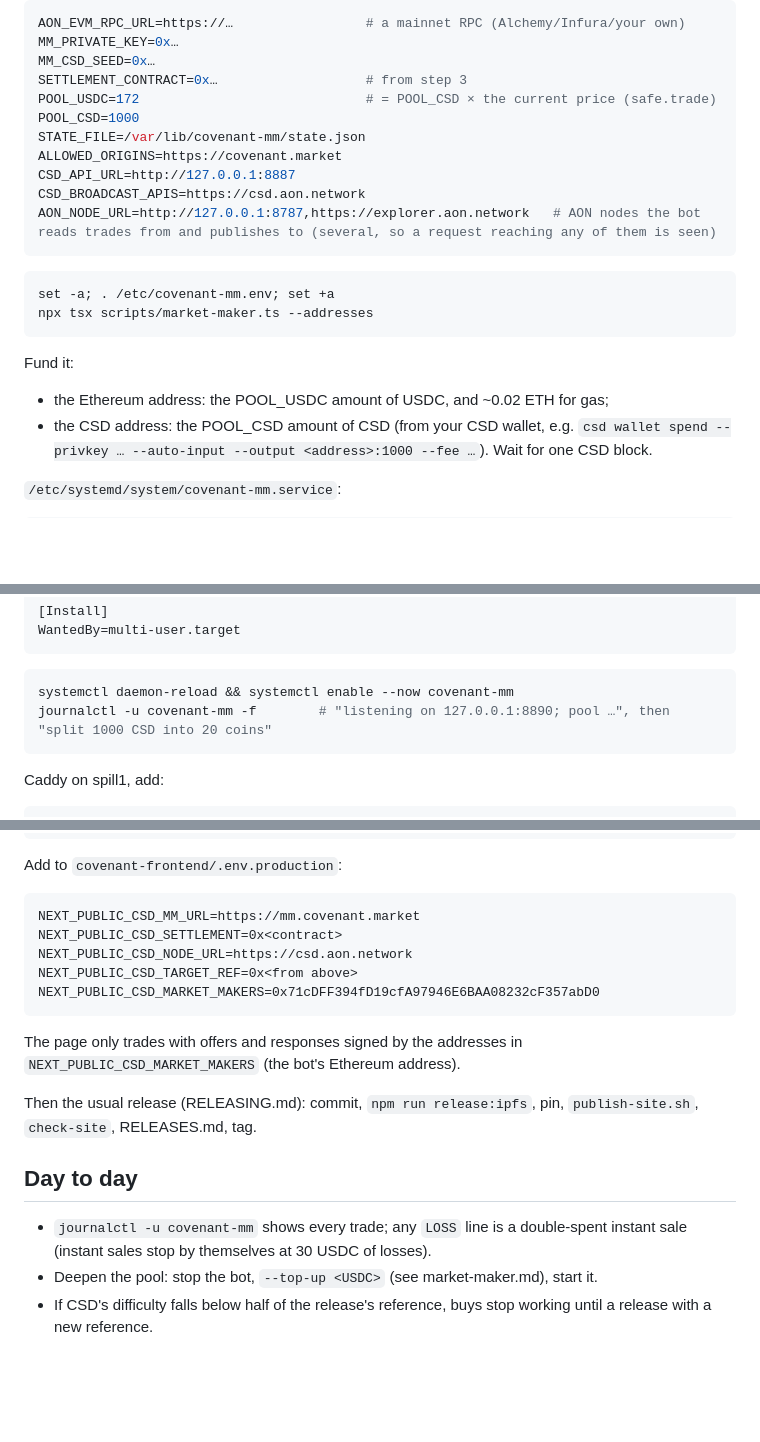
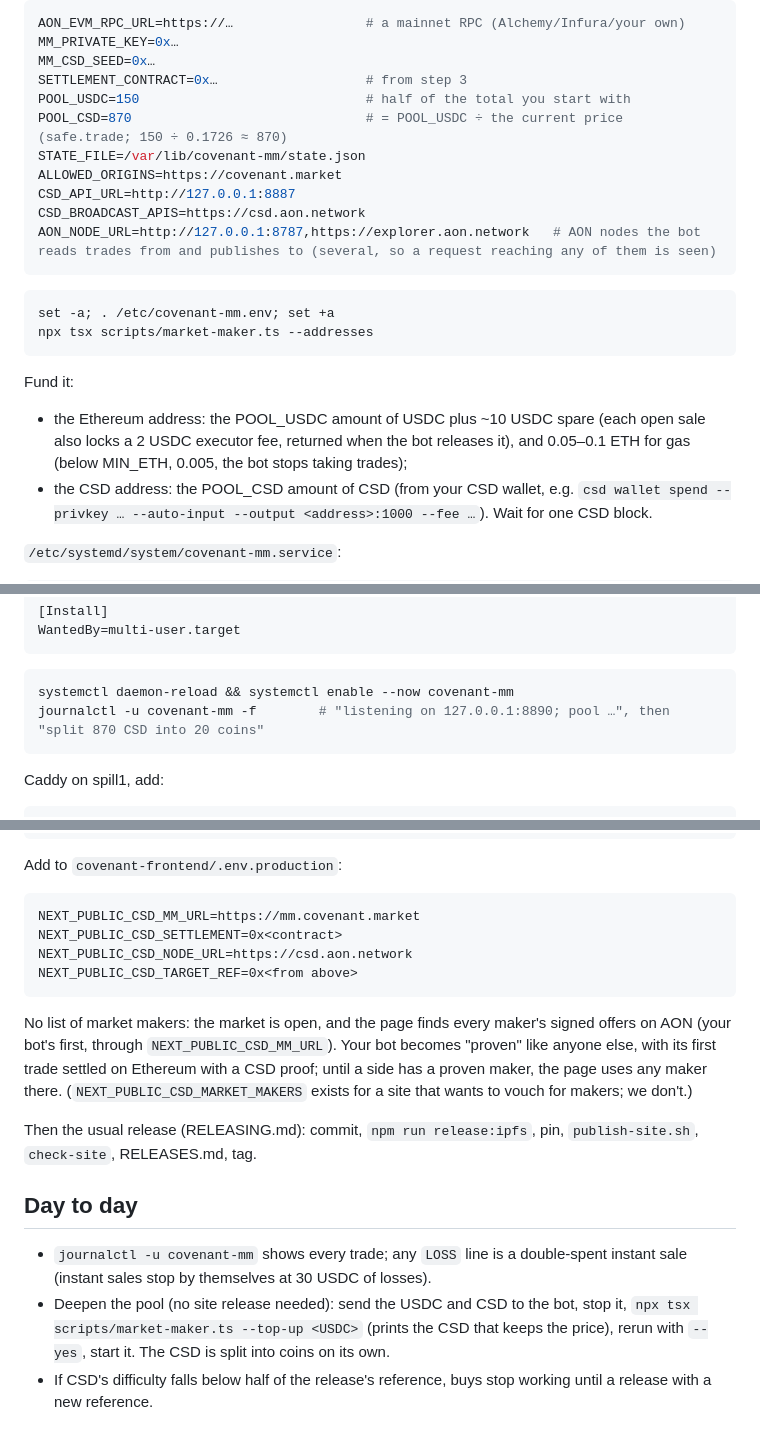
Before and after one commit to intervalplace/aon-namespace-csd-usdc, a Markdown page: docs/launch.md, 3 parts joined by grey strips. Rendered like a GitHub page; blank space fills up the shorter version.

Commit message:
Runbook: start with ~300 USDC in total, no maker list on the site, topping up later

````diff
--- a/docs/launch.md
+++ b/docs/launch.md
@@ -78,8 +78,8 @@ AON_EVM_RPC_URL=https://…                 # a mainnet RPC (Alchemy/Infura/your
 MM_PRIVATE_KEY=0x…
 MM_CSD_SEED=0x…
 SETTLEMENT_CONTRACT=0x…                   # from step 3
-POOL_USDC=172                             # = POOL_CSD × the current price (safe.trade)
-POOL_CSD=1000
+POOL_USDC=150                             # half of the total you start with
+POOL_CSD=870                              # = POOL_USDC ÷ the current price (safe.trade; 150 ÷ 0.1726 ≈ 870)
 STATE_FILE=/var/lib/covenant-mm/state.json
 ALLOWED_ORIGINS=https://covenant.market
 CSD_API_URL=http://127.0.0.1:8887
@@ -93,7 +93,9 @@ npx tsx scripts/market-maker.ts --addresses
 ```
 
 Fund it:
-- the Ethereum address: the POOL_USDC amount of USDC, and ~0.02 ETH for gas;
+- the Ethereum address: the POOL_USDC amount of USDC plus ~10 USDC spare (each open
+  sale also locks a 2 USDC executor fee, returned when the bot releases it),
+  and 0.05–0.1 ETH for gas (below MIN_ETH, 0.005, the bot stops taking trades);
 - the CSD address: the POOL_CSD amount of CSD (from your CSD wallet, e.g.
   `csd wallet spend --privkey … --auto-input --output <address>:1000 --fee …`).
   Wait for one CSD block.
@@ -120,7 +122,7 @@ WantedBy=multi-user.target
 
 ```bash
 systemctl daemon-reload && systemctl enable --now covenant-mm
-journalctl -u covenant-mm -f        # "listening on 127.0.0.1:8890; pool …", then "split 1000 CSD into 20 coins"
+journalctl -u covenant-mm -f        # "listening on 127.0.0.1:8890; pool …", then "split 870 CSD into 20 coins"
 ```
 
 Caddy on spill1, add:
@@ -151,11 +153,14 @@ NEXT_PUBLIC_CSD_MM_URL=https://mm.covenant.market
 NEXT_PUBLIC_CSD_SETTLEMENT=0x<contract>
 NEXT_PUBLIC_CSD_NODE_URL=https://csd.aon.network
 NEXT_PUBLIC_CSD_TARGET_REF=0x<from above>
-NEXT_PUBLIC_CSD_MARKET_MAKERS=0x71cDFF394fD19cfA97946E6BAA08232cF357abD0
 ```
 
-The page only trades with offers and responses signed by the addresses in
-`NEXT_PUBLIC_CSD_MARKET_MAKERS` (the bot's Ethereum address).
+No list of market makers: the market is open, and the page finds every maker's
+signed offers on AON (your bot's first, through `NEXT_PUBLIC_CSD_MM_URL`). Your
+bot becomes "proven" like anyone else, with its first trade settled on Ethereum
+with a CSD proof; until a side has a proven maker, the page uses any maker
+there. (`NEXT_PUBLIC_CSD_MARKET_MAKERS` exists for a site that wants to vouch
+for makers; we don't.)
 
 Then the usual release (RELEASING.md): commit, `npm run release:ipfs`, pin,
 `publish-site.sh`, `check-site`, RELEASES.md, tag.
@@ -164,6 +169,8 @@ Then the usual release (RELEASING.md): commit, `npm run release:ipfs`, pin,
 
 - `journalctl -u covenant-mm` shows every trade; any `LOSS` line is a
   double-spent instant sale (instant sales stop by themselves at 30 USDC of losses).
-- Deepen the pool: stop the bot, `--top-up <USDC>` (see market-maker.md), start it.
+- Deepen the pool (no site release needed): send the USDC and CSD to the bot, stop it,
+  `npx tsx scripts/market-maker.ts --top-up <USDC>` (prints the CSD that keeps the
+  price), rerun with `--yes`, start it. The CSD is split into coins on its own.
 - If CSD's difficulty falls below half of the release's reference, buys stop
   working until a release with a new reference.
````
